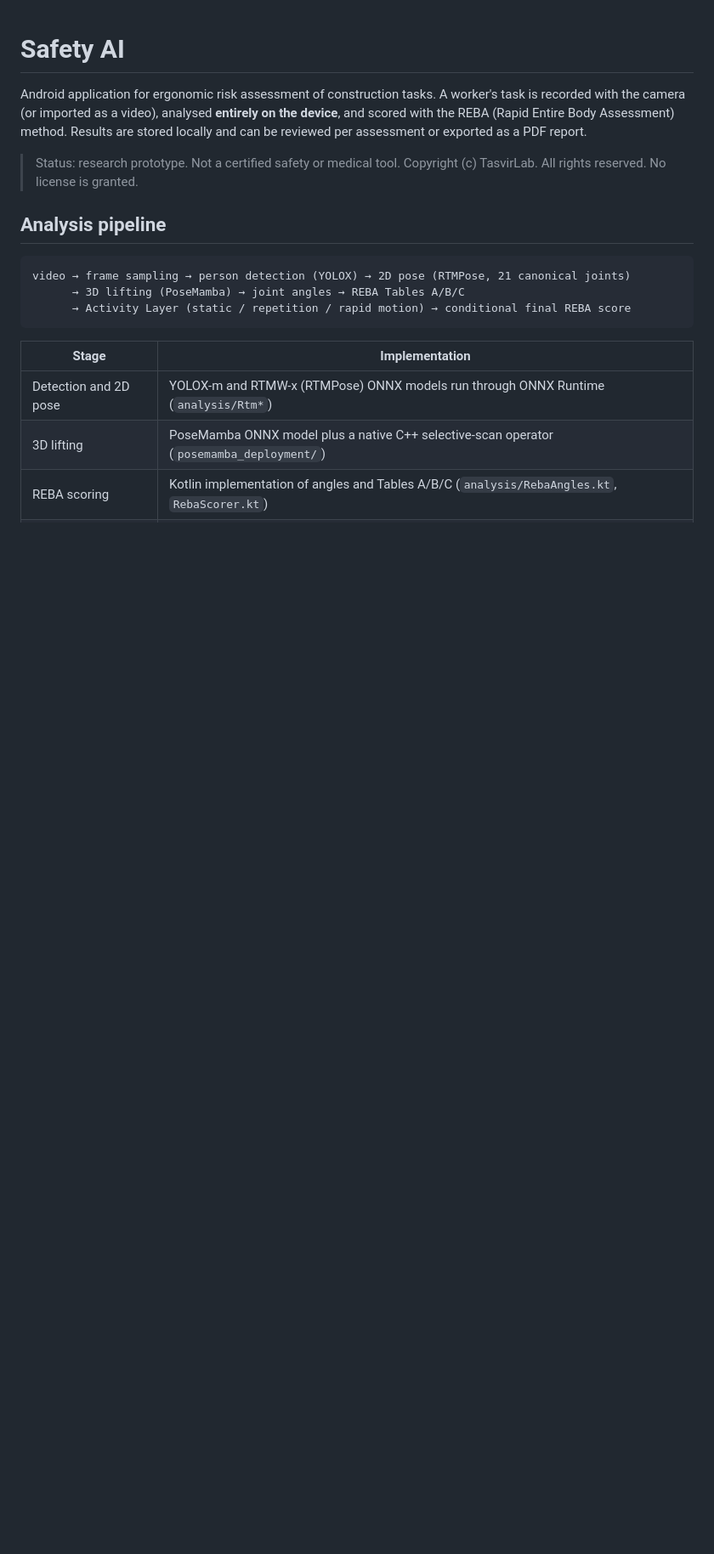
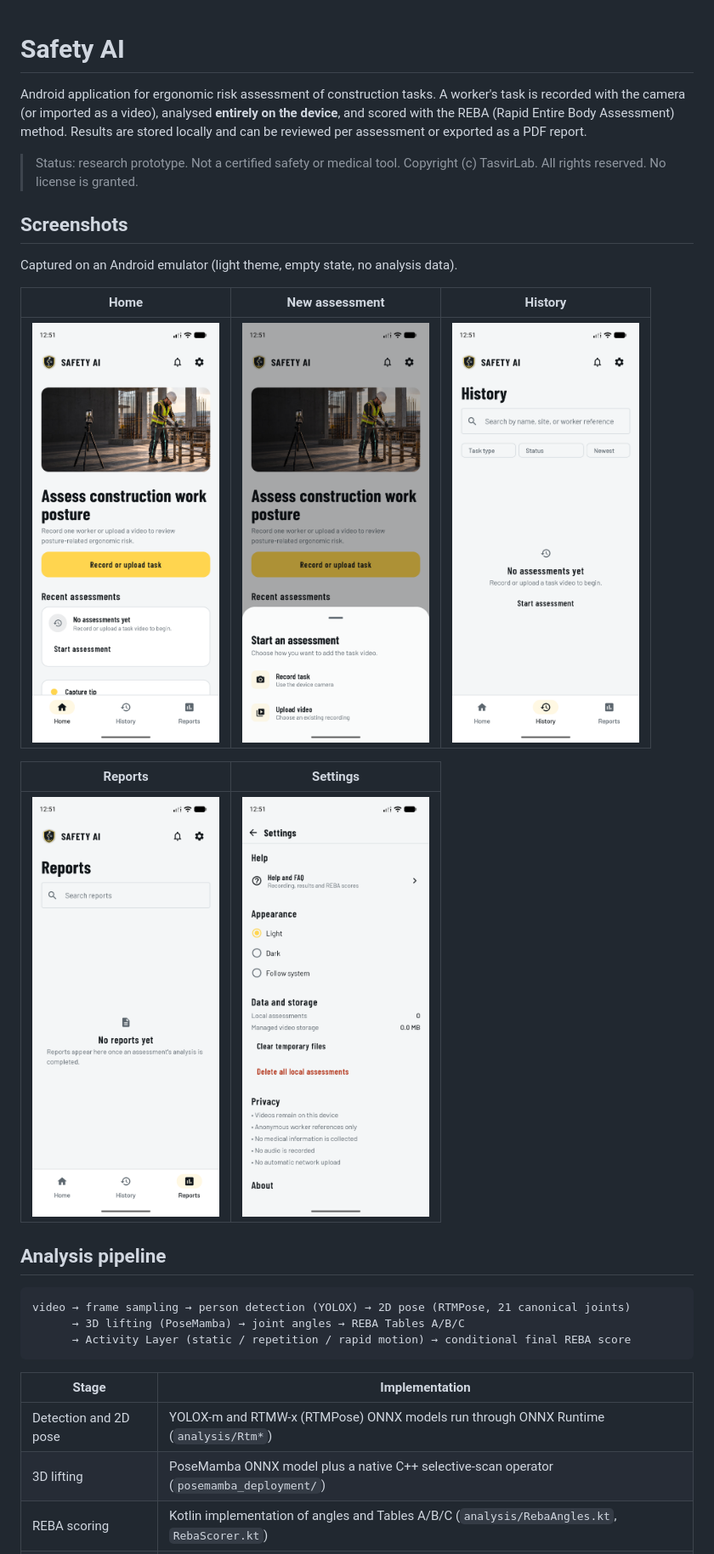
Before and after one commit to tasvirlab/safety-ai, a Markdown page: README.md, the part around the change. Shown at 85% size. GitHub-like rendering; pictures changed too: docs/screenshots/history.png (added), docs/screenshots/home.png (added), docs/screenshots/new-assessment.png (added); blank space fills up the shorter version.

Commit message:
Add emulator screenshots to README

```diff
--- a/README.md
+++ b/README.md
@@ -4,6 +4,18 @@ Android application for ergonomic risk assessment of construction tasks. A worke
 
 > Status: research prototype. Not a certified safety or medical tool.
 > Copyright (c) TasvirLab. All rights reserved. No license is granted.
+
+## Screenshots
+
+Captured on an Android emulator (light theme, empty state, no analysis data).
+
+| Home | New assessment | History |
+|:---:|:---:|:---:|
+| <img src="docs/screenshots/home.png" width="220"> | <img src="docs/screenshots/new-assessment.png" width="220"> | <img src="docs/screenshots/history.png" width="220"> |
+
+| Reports | Settings |
+|:---:|:---:|
+| <img src="docs/screenshots/reports.png" width="220"> | <img src="docs/screenshots/settings.png" width="220"> |
 
 ## Analysis pipeline
 
```
